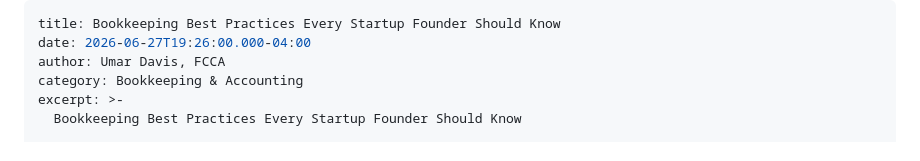
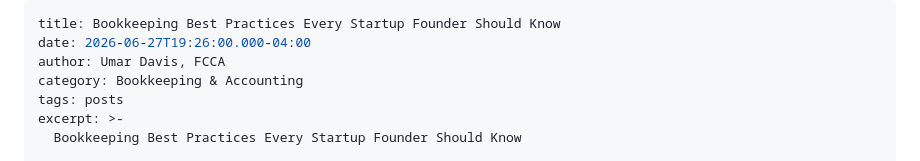
Before and after one commit to davissonassociates/davisson-site, a Markdown page: _posts/2026-06-27-bookkeeping-best-practices-every-startup-founder-should-know.md, the part around the change. GitHub-like rendering.

Commit message:
Add tags to bookkeeping best practices post
Added tags to the bookkeeping best practices post.

```diff
--- a/_posts/2026-06-27-bookkeeping-best-practices-every-startup-founder-should-know.md
+++ b/_posts/2026-06-27-bookkeeping-best-practices-every-startup-founder-should-know.md
@@ -3,6 +3,7 @@ title: Bookkeeping Best Practices Every Startup Founder Should Know
 date: 2026-06-27T19:26:00.000-04:00
 author: Umar Davis, FCCA
 category: Bookkeeping & Accounting
+tags: posts
 excerpt: >-
   Bookkeeping Best Practices Every Startup Founder Should Know
 
```
